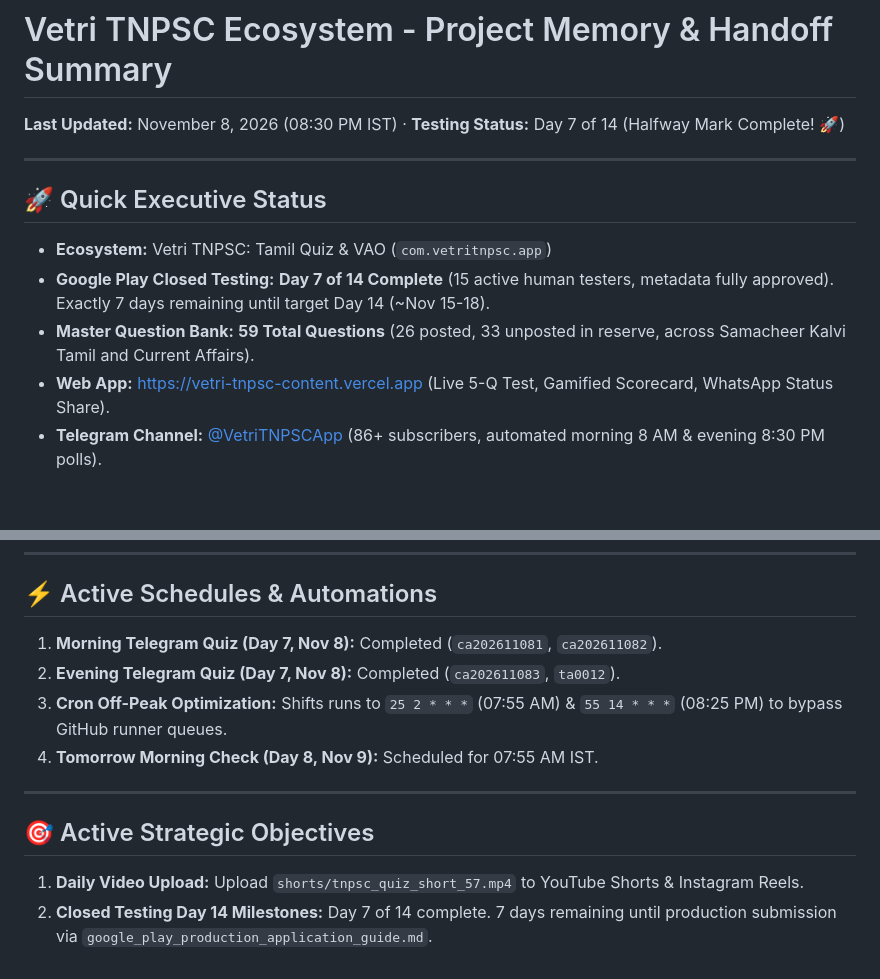
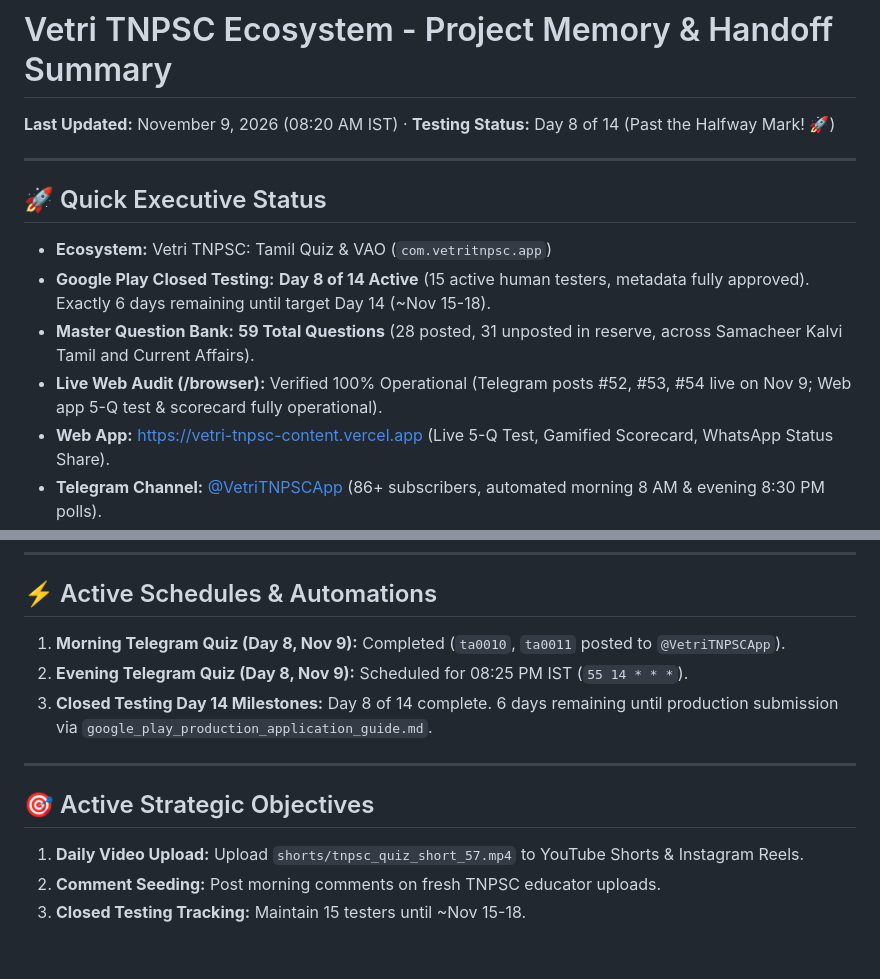
Before and after one commit to maniraja5599/vetri-tnpsc-content, a Markdown page: PROJECT_MEMORY.md, 2 parts joined by grey strips. Drawn GitHub-style; blank space fills up the shorter version.

Commit message:
docs: update Project Memory for Day 8 browser audit and quiz release

```diff
--- a/PROJECT_MEMORY.md
+++ b/PROJECT_MEMORY.md
@@ -1,12 +1,13 @@
 # Vetri TNPSC Ecosystem - Project Memory & Handoff Summary
-**Last Updated:** November 8, 2026 (08:30 PM IST) · **Testing Status:** Day 7 of 14 (Halfway Mark Complete! 🚀)
+**Last Updated:** November 9, 2026 (08:20 AM IST) · **Testing Status:** Day 8 of 14 (Past the Halfway Mark! 🚀)
 
 ---
 
 ## 🚀 Quick Executive Status
 * **Ecosystem:** Vetri TNPSC: Tamil Quiz & VAO (`com.vetritnpsc.app`)
-* **Google Play Closed Testing:** **Day 7 of 14 Complete** (15 active human testers, metadata fully approved). Exactly 7 days remaining until target Day 14 (~Nov 15-18).
-* **Master Question Bank:** **59 Total Questions** (26 posted, 33 unposted in reserve, across Samacheer Kalvi Tamil and Current Affairs).
+* **Google Play Closed Testing:** **Day 8 of 14 Active** (15 active human testers, metadata fully approved). Exactly 6 days remaining until target Day 14 (~Nov 15-18).
+* **Master Question Bank:** **59 Total Questions** (28 posted, 31 unposted in reserve, across Samacheer Kalvi Tamil and Current Affairs).
+* **Live Web Audit (/browser):** Verified 100% Operational (Telegram posts #52, #53, #54 live on Nov 9; Web app 5-Q test & scorecard fully operational).
 * **Web App:** [https://vetri-tnpsc-content.vercel.app](https://vetri-tnpsc-content.vercel.app) (Live 5-Q Test, Gamified Scorecard, WhatsApp Status Share).
 * **Telegram Channel:** [@VetriTNPSCApp](https://t.me/VetriTNPSCApp) (86+ subscribers, automated morning 8 AM & evening 8:30 PM polls).
 * **Telegram Bot:** `@VetriTNPSCQuizBot` (Vercel serverless webhook, Force-Join PDF Funnel, `/invite` Referral Engine, `/tamil` and `/ca` question filters).
@@ -41,13 +42,13 @@
 ---
 
 ## ⚡ Active Schedules & Automations
-1. **Morning Telegram Quiz (Day 7, Nov 8):** Completed (`ca202611081`, `ca202611082`).
-2. **Evening Telegram Quiz (Day 7, Nov 8):** Completed (`ca202611083`, `ta0012`).
-3. **Cron Off-Peak Optimization:** Shifts runs to `25 2 * * *` (07:55 AM) & `55 14 * * *` (08:25 PM) to bypass GitHub runner queues.
-4. **Tomorrow Morning Check (Day 8, Nov 9):** Scheduled for 07:55 AM IST.
+1. **Morning Telegram Quiz (Day 8, Nov 9):** Completed (`ta0010`, `ta0011` posted to `@VetriTNPSCApp`).
+2. **Evening Telegram Quiz (Day 8, Nov 9):** Scheduled for 08:25 PM IST (`55 14 * * *`).
+3. **Closed Testing Day 14 Milestones:** Day 8 of 14 complete. 6 days remaining until production submission via `google_play_production_application_guide.md`.
 
 ---
 
 ## 🎯 Active Strategic Objectives
 1. **Daily Video Upload:** Upload `shorts/tnpsc_quiz_short_57.mp4` to YouTube Shorts & Instagram Reels.
-2. **Closed Testing Day 14 Milestones:** Day 7 of 14 complete. 7 days remaining until production submission via `google_play_production_application_guide.md`.
+2. **Comment Seeding:** Post morning comments on fresh TNPSC educator uploads.
+3. **Closed Testing Tracking:** Maintain 15 testers until ~Nov 15-18.
```
